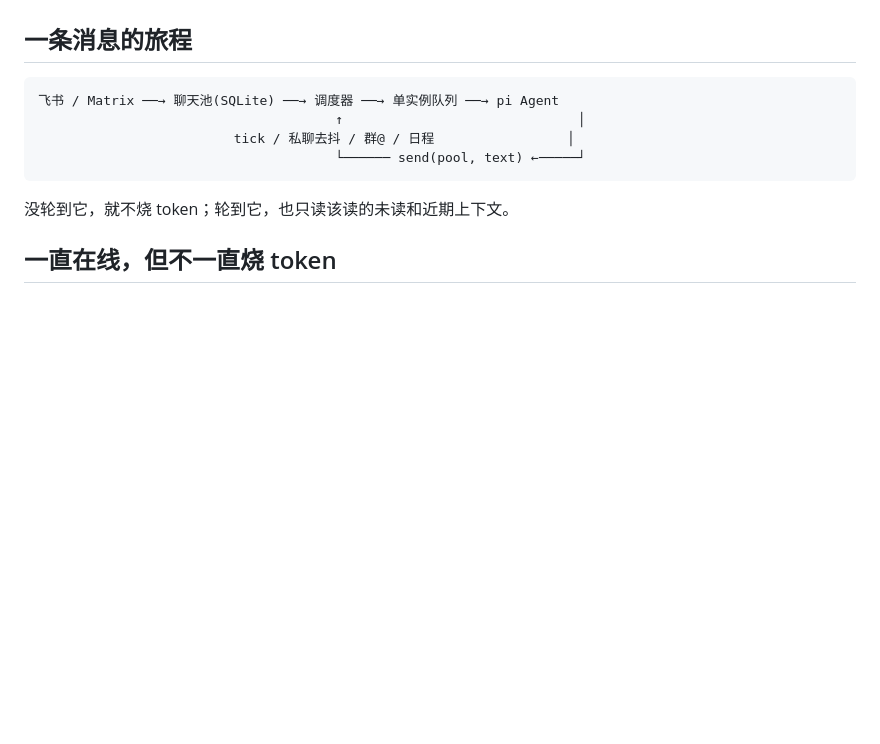
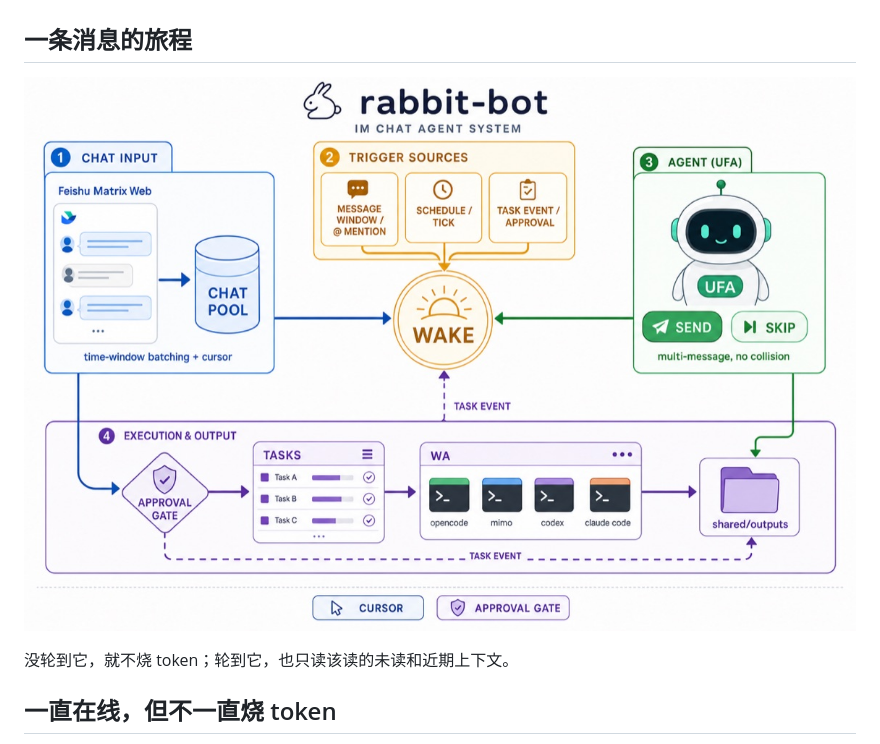
Before and after one commit to Movelocity/rabbit-bot, a Markdown page: README.md, the part around the change. Rendered like a GitHub page; pictures changed too: docs/assets/architecture.jpg (added); blank space fills up the shorter version.

Commit message:
docs(readme): 用核心概念架构图替换字符流程图

````diff
--- a/README.md
+++ b/README.md
@@ -41,12 +41,7 @@
 
 ## 一条消息的旅程
 
-```
-飞书 / Matrix ──→ 聊天池(SQLite) ──→ 调度器 ──→ 单实例队列 ──→ pi Agent
-                                      ↑                              │
-                         tick / 私聊去抖 / 群@ / 日程                 │
-                                      └────── send(pool, text) ←─────┘
-```
+![rabbit-bot 核心概念架构：消息入池、三类唤醒、UFA 表达、WA 干活与任务事件回流](docs/assets/architecture.jpg)
 
 没轮到它，就不烧 token；轮到它，也只读该读的未读和近期上下文。
 
````
